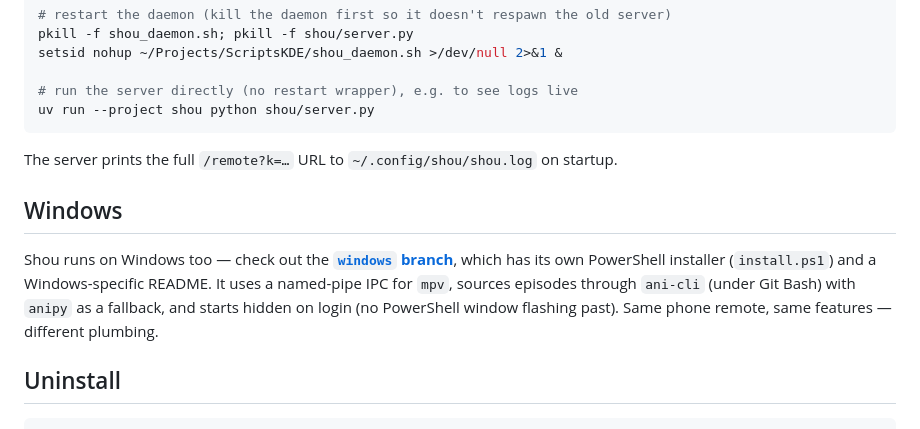
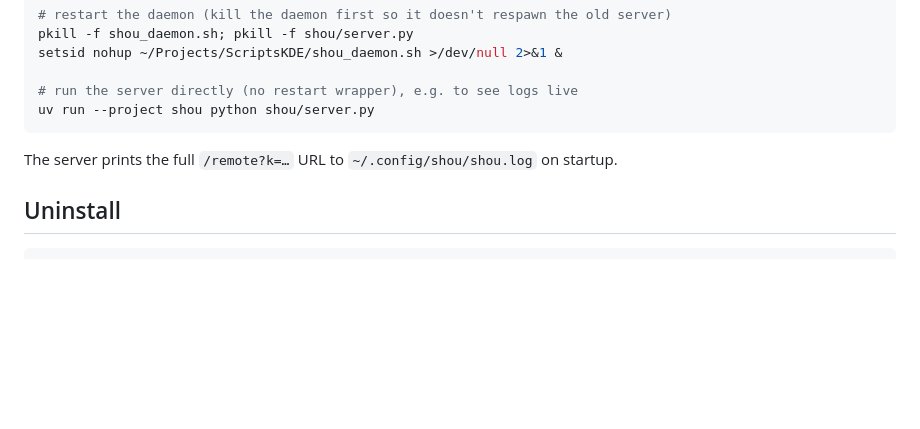
Before and after one commit to Shio-T0/Shou, a Markdown page: README.md, the part around one of its changes. Rendered like a GitHub page; blank space fills up the shorter version.

Commit message:
Improve README with updated branch links
Updated links to branches for Windows and MacOS, and removed redundant Windows section.

````diff
--- a/README.md
+++ b/README.md
@@ -512,14 +512,6 @@ uv run --project shou python shou/server.py
 
 The server prints the full `/remote?k=…` URL to `~/.config/shou/shou.log` on startup.
 
-## Windows
-
-Shou runs on Windows too — check out the **[`windows` branch](../../tree/windows)**, which
-has its own PowerShell installer (`install.ps1`) and a Windows-specific README. It uses a
-named-pipe IPC for `mpv`, sources episodes through `ani-cli` (under Git Bash) with `anipy`
-as a fallback, and starts hidden on login (no PowerShell window flashing past). Same phone
-remote, same features — different plumbing.
-
 ## Uninstall
 
 ```bash
````
Also changed, not shown: other parts of README.md (+2 -2 lines).
